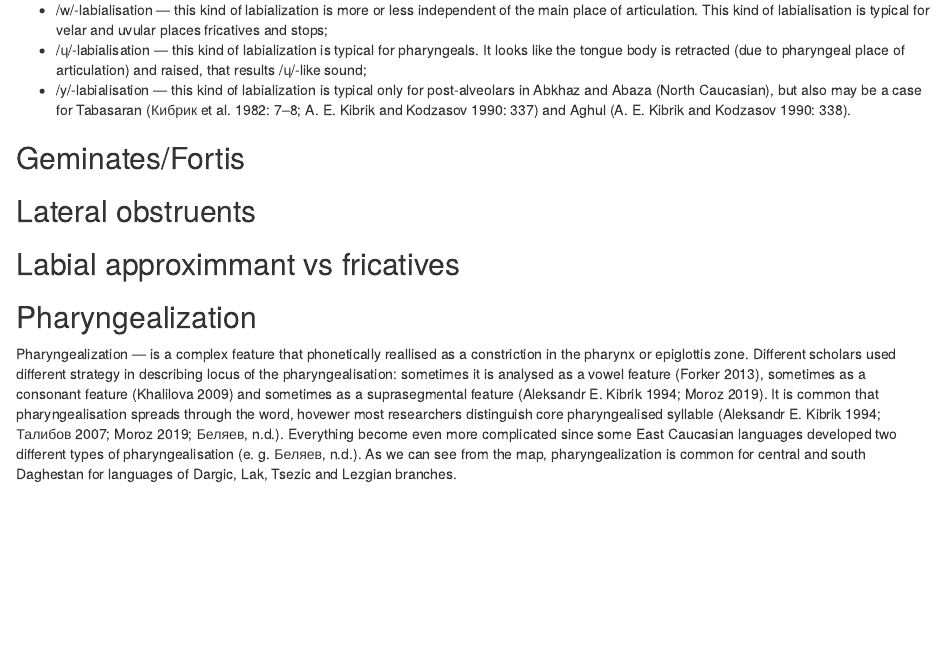
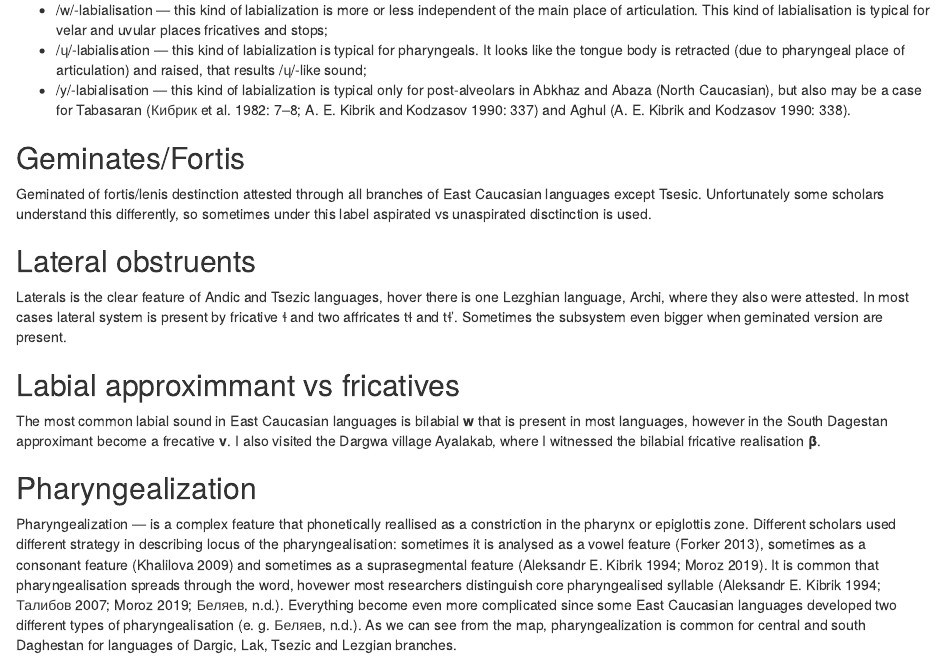
Before and after one commit to agricolamz/new_caucasian_phonology_dataset, an R Markdown document (text.Rmd): the page in a window 1100 px wide, from 1450 px down. Rendered offline with R 4.5, knitr and Pandoc, with nearby package versions; the code chunks are not run, so their results and figures are left out.

Commit message:
add more text

````diff
--- a/text.Rmd
+++ b/text.Rmd
@@ -213,7 +213,7 @@ map.feature(languages = for_map$lang,
             tile = "Stamen.Terrain")
 ```
 
-
+Geminated of fortis/lenis destinction attested through all branches of East Caucasian languages except Tsesic. Unfortunately some scholars understand this differently, so sometimes under this label aspirated vs unaspirated disctinction is used.
 
 ## Lateral obstruents
 
@@ -239,6 +239,8 @@ map.feature(languages = for_map$lang,
 ```
 
 
+Laterals is the clear feature of Andic and Tsezic languages, hover there is one Lezghian language, Archi, where they also were attested. In most cases lateral system is present by fricative ɬ and two affricates tɬ and tɬ'. Sometimes the subsystem even bigger when geminated version are present.
+
 ## Labial approximmant vs fricatives
 
 ```{r}
@@ -263,6 +265,7 @@ map.feature(languages = for_map$lang,
             tile = "Stamen.Terrain")
 ```
 
+The most common labial sound in East Caucasian languages is bilabial **w** that is present in most languages, however in the South Dagestan approximant become a frecative **v**. I also visited the Dargwa village Ayalakab, where I witnessed the bilabial fricative realisation **β**.
 
 ## Pharyngealization
 
````
Also changed, not shown: text.html, text_files/figure-html/unnamed-chunk-3-1.png (deleted), text_files/figure-html/unnamed-chunk-5-1.png (deleted), text_files/figure-html/unnamed-chunk-7-1.png (deleted), text.Rmd (2 more changed lines).
